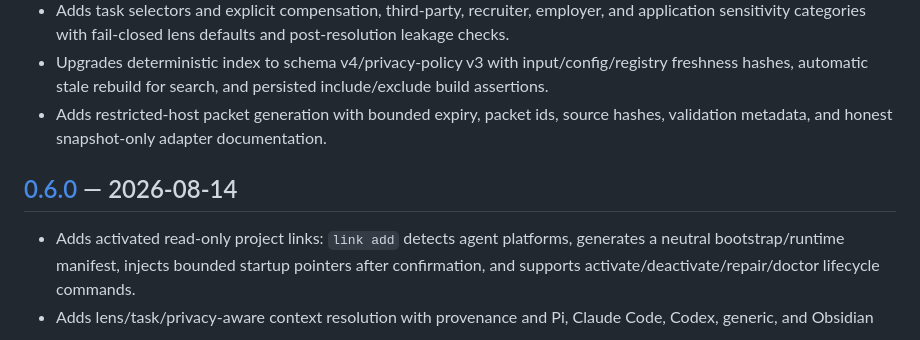
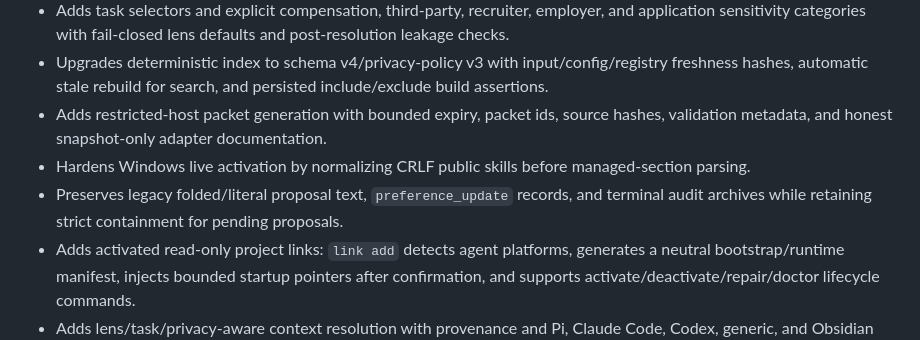
Before and after one commit to smota/holoself, a Markdown page: CHANGELOG.md, the part around one of its changes. Rendered like a GitHub page.

Commit message:
chore: prepare v0.6.0 release

```diff
--- a/CHANGELOG.md
+++ b/CHANGELOG.md
@@ -13,9 +15,8 @@ All notable Holoself releases are documented here.
 - Adds task selectors and explicit compensation, third-party, recruiter, employer, and application sensitivity categories with fail-closed lens defaults and post-resolution leakage checks.
 - Upgrades deterministic index to schema v4/privacy-policy v3 with input/config/registry freshness hashes, automatic stale rebuild for search, and persisted include/exclude build assertions.
 - Adds restricted-host packet generation with bounded expiry, packet ids, source hashes, validation metadata, and honest snapshot-only adapter documentation.
-
-## [0.6.0] — 2026-08-14
-
+- Hardens Windows live activation by normalizing CRLF public skills before managed-section parsing.
+- Preserves legacy folded/literal proposal text, `preference_update` records, and terminal audit archives while retaining strict containment for pending proposals.
 - Adds activated read-only project links: `link add` detects agent platforms, generates a neutral bootstrap/runtime manifest, injects bounded startup pointers after confirmation, and supports activate/deactivate/repair/doctor lifecycle commands.
 - Adds lens/task/privacy-aware context resolution with provenance and Pi, Claude Code, Codex, generic, and Obsidian packet adapters.
 - Adds non-mutating overlap/conflict/stale reports and confirmed proposal approval/rejection/defer workflow.
```
Also changed, not shown: other parts of CHANGELOG.md (+2 -0 lines).
